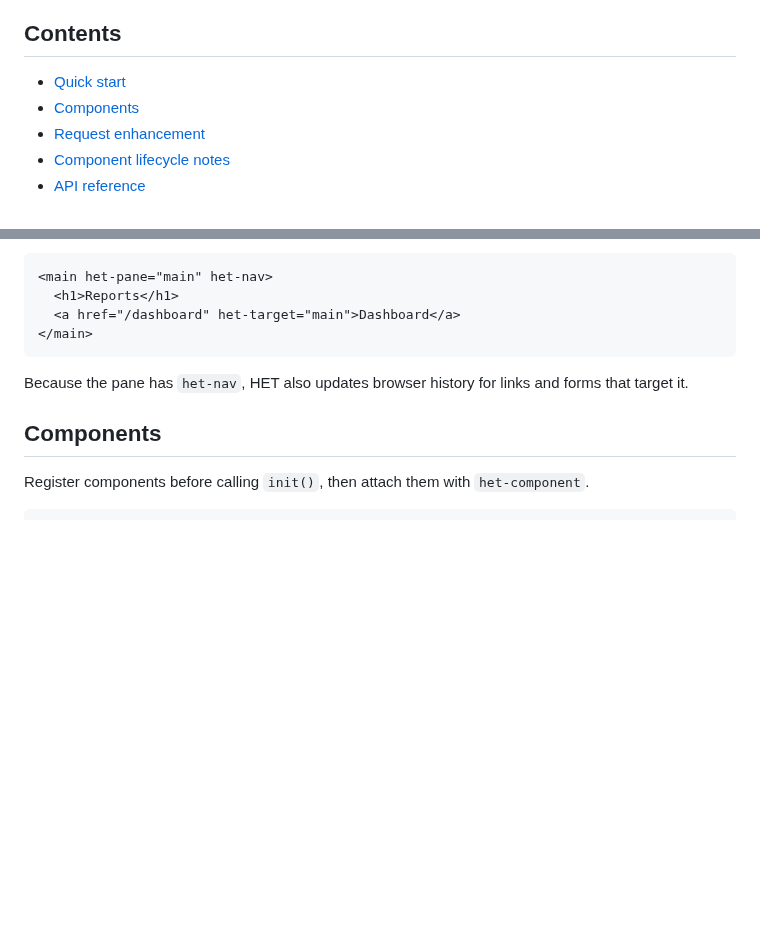
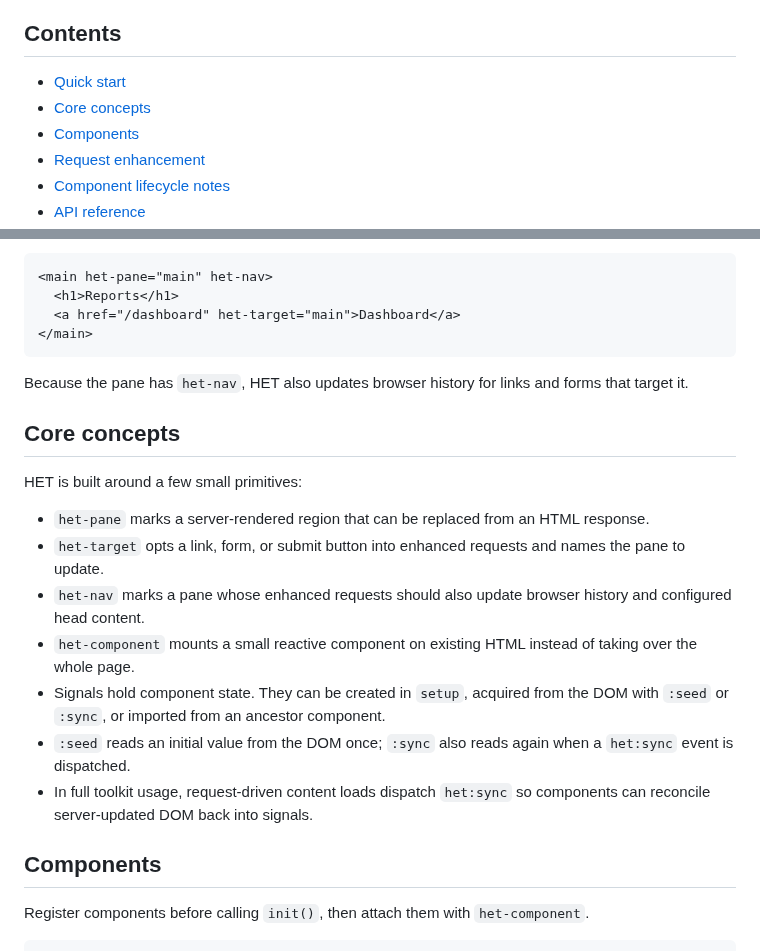
Before and after one commit to iantonge/html-enhancement-toolkit, a Markdown page: README.md, 2 parts joined by grey strips. GitHub-like rendering; blank space fills up the shorter version.

Commit message:
README: add core concepts section

````diff
--- a/README.md
+++ b/README.md
@@ -22,6 +22,7 @@ HET is probably not the right fit when you need:
 ## Contents
 
 - [Quick start](#quick-start)
+- [Core concepts](#core-concepts)
 - [Components](#components)
 - [Request enhancement](#request-enhancement)
 - [Component lifecycle notes](#component-lifecycle-notes)
@@ -87,6 +88,18 @@ The response should include the same pane:
 ```
 
 Because the pane has `het-nav`, HET also updates browser history for links and forms that target it.
+
+## Core concepts
+
+HET is built around a few small primitives:
+
+- `het-pane` marks a server-rendered region that can be replaced from an HTML response.
+- `het-target` opts a link, form, or submit button into enhanced requests and names the pane to update.
+- `het-nav` marks a pane whose enhanced requests should also update browser history and configured head content.
+- `het-component` mounts a small reactive component on existing HTML instead of taking over the whole page.
+- Signals hold component state. They can be created in `setup`, acquired from the DOM with `:seed` or `:sync`, or imported from an ancestor component.
+- `:seed` reads an initial value from the DOM once; `:sync` also reads again when a `het:sync` event is dispatched.
+- In full toolkit usage, request-driven content loads dispatch `het:sync` so components can reconcile server-updated DOM back into signals.
 
 ## Components
 
````
